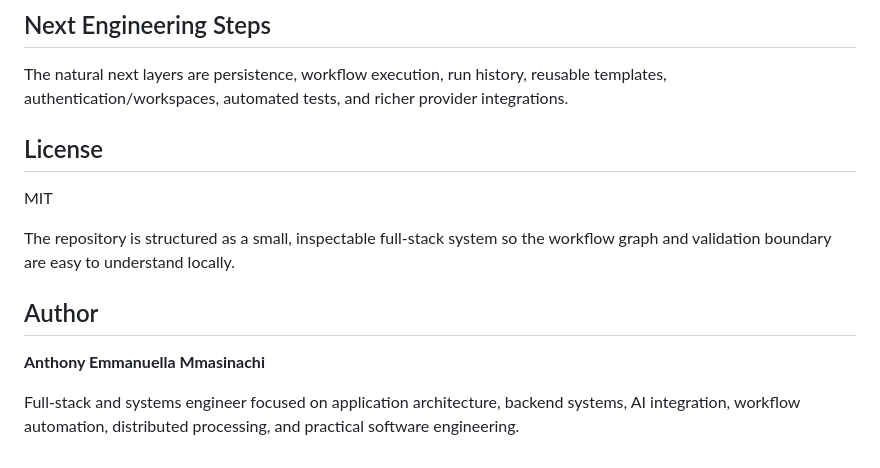
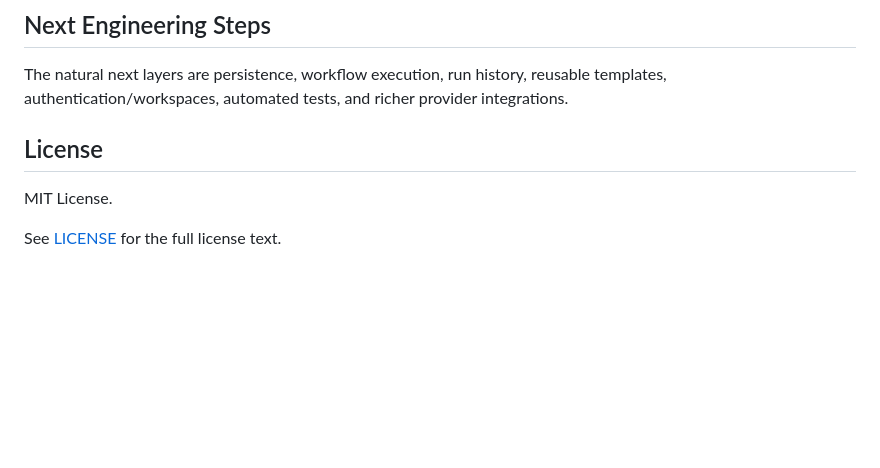
Before and after one commit to Scarlet-Twinz/AI-WORKFLOW-BUILDER, a Markdown page: README.md, the part around the change. Drawn GitHub-style; blank space fills up the shorter version.

Commit message:
Standardize README license section

```diff
--- a/README.md
+++ b/README.md
@@ -156,15 +156,9 @@ The current implementation focuses on visual graph construction and DAG analysis
 
 The natural next layers are persistence, workflow execution, run history, reusable templates, authentication/workspaces, automated tests, and richer provider integrations.
 
+
 ## License
 
-MIT
+MIT License.
 
-
-The repository is structured as a small, inspectable full-stack system so the workflow graph and validation boundary are easy to understand locally.
-
-## Author
-
-**Anthony Emmanuella Mmasinachi**
-
-Full-stack and systems engineer focused on application architecture, backend systems, AI integration, workflow automation, distributed processing, and practical software engineering.
+See [LICENSE](LICENSE) for the full license text.
```
